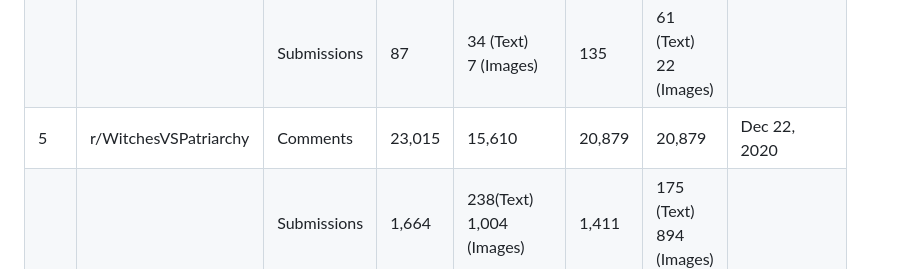
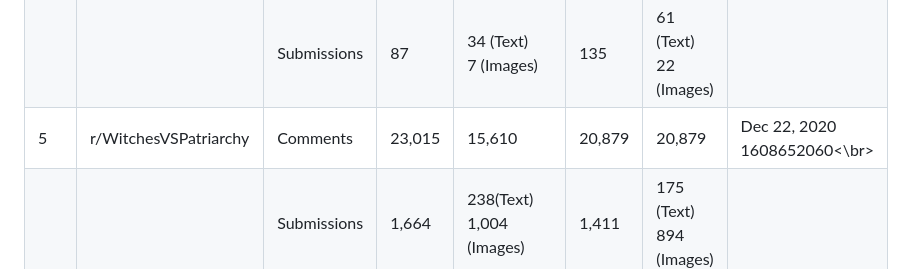
Before and after one commit to anng217/redditbots, a Markdown page: datacleaningprocess.md, the part around the change. Rendered like a GitHub page.

```diff
--- a/datacleaningprocess.md
+++ b/datacleaningprocess.md
@@ -16,7 +16,7 @@ With respect to detoxify.ipynb
 |     |                        | Submissions | 328            | 19 (Text)<br>4 (Images)     | 244           | 16 (Text)<br>5 (Images)    |               |
 | 4   | r/wgtow                | Comments    | 842            | 763                         | 1,285         | 1164                       | Apr 29, 2021  |
 |     |                        | Submissions | 87             | 34 (Text)<br>7 (Images)     | 135           | 61 (Text)<br>22 (Images)   |               |
-| 5   | r/WitchesVSPatriarchy  | Comments    | 23,015         | 15,610                      | 20,879        | 20,879                     | Dec 22, 2020  |
+| 5   | r/WitchesVSPatriarchy  | Comments    | 23,015         | 15,610                      | 20,879        | 20,879                     | Dec 22, 2020 <br>1608652060<\br>  |
 |     |                        | Submissions | 1,664          | 238(Text)<br>1,004 (Images) | 1,411         | 175 (Text)<br>894 (Images) |               |
 | 6   | r/exfds                | Comments    | 468            | 452                         | 132           | 127                        | Nov 23, 2020  |
 |     |                        | Submissions | 32             | 15 (Text)<br>10 (Images)    | 12            | 20 (Text)<br>3 (Images)    |               |
```
